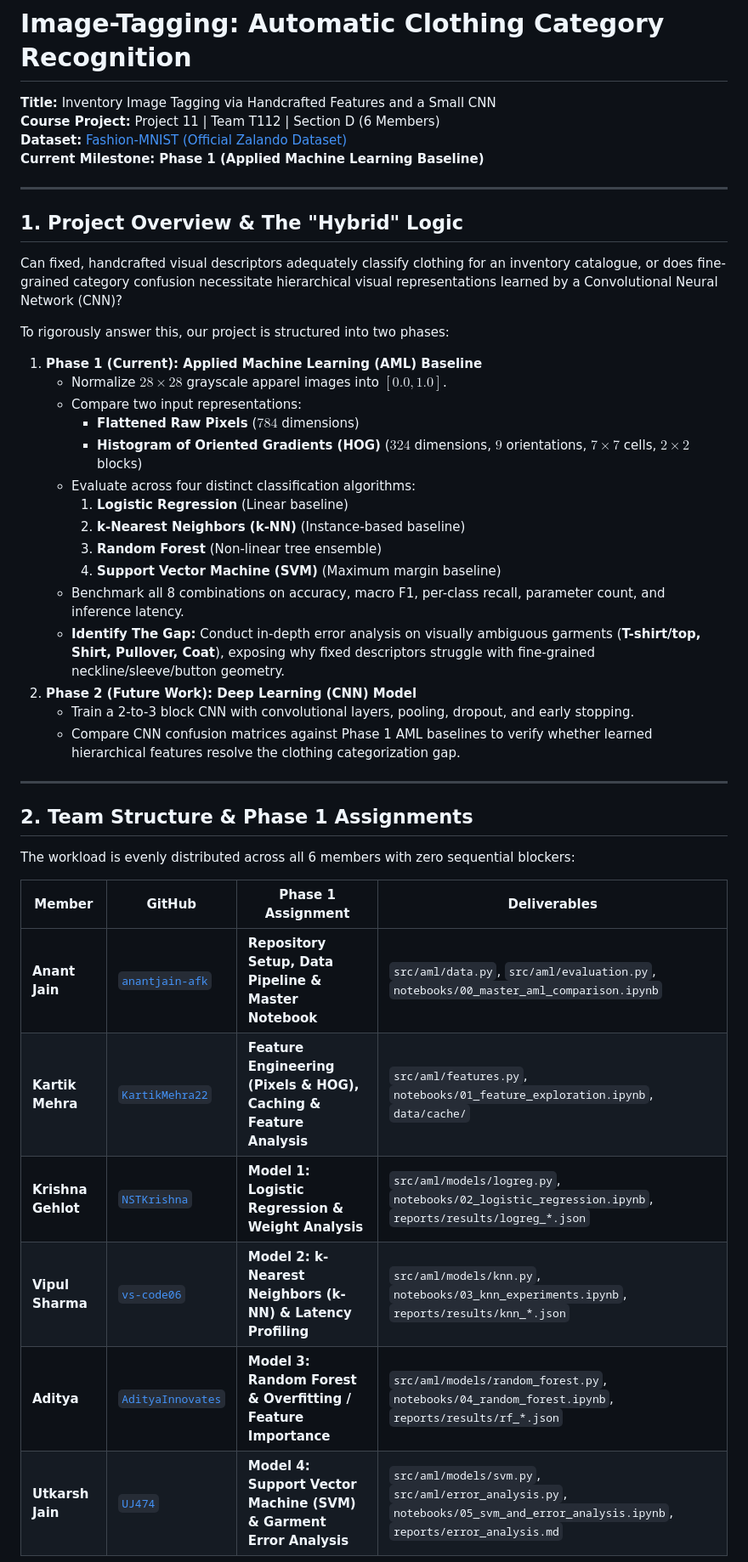
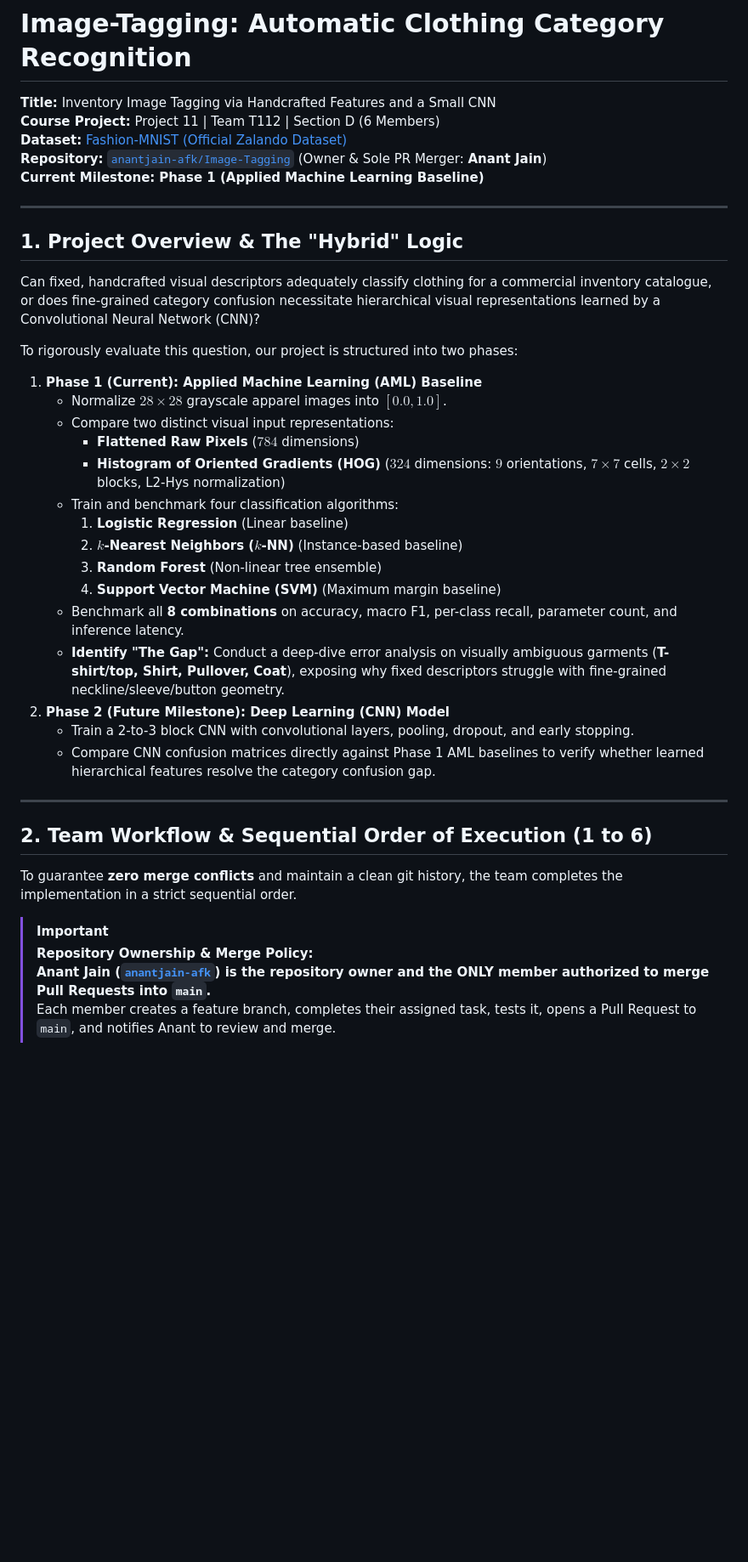
Before and after one commit to UJ474/Image-Tagging, a Markdown page: README.md, the part around one of its changes. Shown at 85% size. Rendered like a GitHub page; blank space fills up the shorter version.

Commit message:
docs: detail sequential milestone workflow and merge authority in root README

```diff
--- a/README.md
+++ b/README.md
@@ -3,43 +3,40 @@
 **Title:** Inventory Image Tagging via Handcrafted Features and a Small CNN
 **Course Project:** Project 11 | Team T112 | Section D (6 Members)
 **Dataset:** [Fashion-MNIST (Official Zalando Dataset)](https://github.com/zalandoresearch/fashion-mnist)
+**Repository:** [`anantjain-afk/Image-Tagging`](https://github.com/anantjain-afk/Image-Tagging) (Owner & Sole PR Merger: **Anant Jain**)
 **Current Milestone:** **Phase 1 (Applied Machine Learning Baseline)**
 
 ---
 
 ## 1. Project Overview & The "Hybrid" Logic
 
-Can fixed, handcrafted visual descriptors adequately classify clothing for an inventory catalogue, or does fine-grained category confusion necessitate hierarchical visual representations learned by a Convolutional Neural Network (CNN)?
+Can fixed, handcrafted visual descriptors adequately classify clothing for a commercial inventory catalogue, or does fine-grained category confusion necessitate hierarchical visual representations learned by a Convolutional Neural Network (CNN)?
 
-To rigorously answer this, our project is structured into two phases:
+To rigorously evaluate this question, our project is structured into two phases:
 1. **Phase 1 (Current): Applied Machine Learning (AML) Baseline**
    - Normalize $28 \times 28$ grayscale apparel images into $[0.0, 1.0]$.
-   - Compare two input representations:
+   - Compare two distinct visual input representations:
      - **Flattened Raw Pixels** ($784$ dimensions)
-     - **Histogram of Oriented Gradients (HOG)** ($324$ dimensions, $9$ orientations, $7\times 7$ cells, $2\times 2$ blocks)
-   - Evaluate across four distinct classification algorithms:
+     - **Histogram of Oriented Gradients (HOG)** ($324$ dimensions: $9$ orientations, $7\times 7$ cells, $2\times 2$ blocks, L2-Hys normalization)
+   - Train and benchmark four classification algorithms:
      1. **Logistic Regression** (Linear baseline)
-     2. **k-Nearest Neighbors (k-NN)** (Instance-based baseline)
+     2. **$k$-Nearest Neighbors ($k$-NN)** (Instance-based baseline)
      3. **Random Forest** (Non-linear tree ensemble)
      4. **Support Vector Machine (SVM)** (Maximum margin baseline)
-   - Benchmark all 8 combinations on accuracy, macro F1, per-class recall, parameter count, and inference latency.
-   - **Identify The Gap:** Conduct in-depth error analysis on visually ambiguous garments (**T-shirt/top, Shirt, Pullover, Coat**), exposing why fixed descriptors struggle with fine-grained neckline/sleeve/button geometry.
-2. **Phase 2 (Future Work): Deep Learning (CNN) Model**
+   - Benchmark all **8 combinations** on accuracy, macro F1, per-class recall, parameter count, and inference latency.
+   - **Identify "The Gap":** Conduct a deep-dive error analysis on visually ambiguous garments (**T-shirt/top, Shirt, Pullover, Coat**), exposing why fixed descriptors struggle with fine-grained neckline/sleeve/button geometry.
+2. **Phase 2 (Future Milestone): Deep Learning (CNN) Model**
    - Train a 2-to-3 block CNN with convolutional layers, pooling, dropout, and early stopping.
-   - Compare CNN confusion matrices against Phase 1 AML baselines to verify whether learned hierarchical features resolve the clothing categorization gap.
+   - Compare CNN confusion matrices directly against Phase 1 AML baselines to verify whether learned hierarchical features resolve the category confusion gap.
 
 ---
 
-## 2. Team Structure & Phase 1 Assignments
+## 2. Team Workflow & Sequential Order of Execution (1 to 6)
 
-The workload is evenly distributed across all 6 members with zero sequential blockers:
+To guarantee **zero merge conflicts** and maintain a clean git history, the team completes the implementation in a strict sequential order.
 
-| Member | GitHub | Phase 1 Assignment | Deliverables |
-|---|---|---|---|
-| **Anant Jain** | [`anantjain-afk`](https://github.com/anantjain-afk) | **Repository Setup, Data Pipeline & Master Notebook** | `src/aml/data.py`, `src/aml/evaluation.py`, `notebooks/00_master_aml_comparison.ipynb` |
-| **Kartik Mehra** | [`KartikMehra22`](https://github.com/KartikMehra22) | **Feature Engineering (Pixels & HOG), Caching & Feature Analysis** | `src/aml/features.py`, `notebooks/01_feature_exploration.ipynb`, `data/cache/` |
-| **Krishna Gehlot** | [`NSTKrishna`](https://github.com/NSTKrishna) | **Model 1: Logistic Regression & Weight Analysis** | `src/aml/models/logreg.py`, `notebooks/02_logistic_regression.ipynb`, `reports/results/logreg_*.json` |
-| **Vipul Sharma** | [`vs-code06`](https://github.com/vs-code06) | **Model 2: k-Nearest Neighbors (k-NN) & Latency Profiling** | `src/aml/models/knn.py`, `notebooks/03_knn_experiments.ipynb`, `reports/results/knn_*.json` |
-| **Aditya** | [`AdityaInnovates`](https://github.com/AdityaInnovates) | **Model 3: Random Forest & Overfitting / Feature Importance** | `src/aml/models/random_forest.py`, `notebooks/04_random_forest.ipynb`, `reports/results/rf_*.json` |
-| **Utkarsh Jain** | [`UJ474`](https://github.com/UJ474) | **Model 4: Support Vector Machine (SVM) & Garment Error Analysis** | `src/aml/models/svm.py`, `src/aml/error_analysis.py`, `notebooks/05_svm_and_error_analysis.ipynb`, `reports/error_analysis.md` |
+> [!IMPORTANT]
+> **Repository Ownership & Merge Policy:**
+> **Anant Jain ([`anantjain-afk`](https://github.com/anantjain-afk)) is the repository owner and the ONLY member authorized to merge Pull Requests into `main`.**
+> Each member creates a feature branch, completes their assigned task, tests it, opens a Pull Request to `main`, and notifies Anant to review and merge.
 
```
Also changed, not shown: other parts of README.md (+55 -5 lines).
